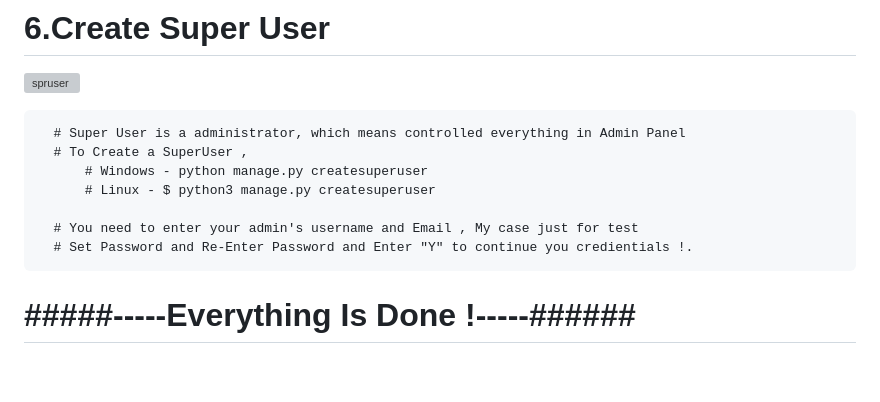
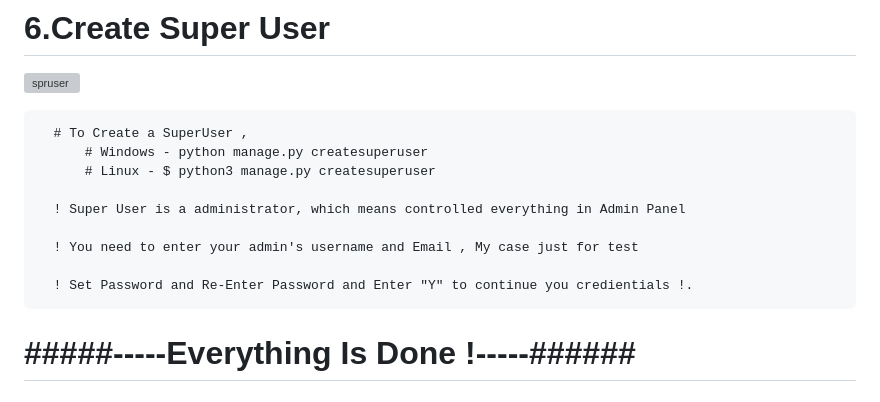
Before and after one commit to SmartSaba4/To-do-App, a Markdown page: README.md, the part around the change. Rendered like a GitHub page; blank space fills up the shorter version; grey boxes are pictures that could not be loaded.

```diff
--- a/README.md
+++ b/README.md
@@ -39,14 +39,15 @@ Simple To-do app using Django
 # 6.Create Super User
 ![spruser](https://user-images.githubusercontent.com/77879315/213758297-8c649999-43b4-4195-84fb-a95c9c2125f3.jpg)
 
-
-      # Super User is a administrator, which means controlled everything in Admin Panel
       # To Create a SuperUser ,
           # Windows - python manage.py createsuperuser
           # Linux - $ python3 manage.py createsuperuser
 
-      # You need to enter your admin's username and Email , My case just for test
-      # Set Password and Re-Enter Password and Enter "Y" to continue you credientials !.
+      ! Super User is a administrator, which means controlled everything in Admin Panel
+
+      ! You need to enter your admin's username and Email , My case just for test
+
+      ! Set Password and Re-Enter Password and Enter "Y" to continue you credientials !.
 
 # #####-----Everything Is Done !-----######
 
```
